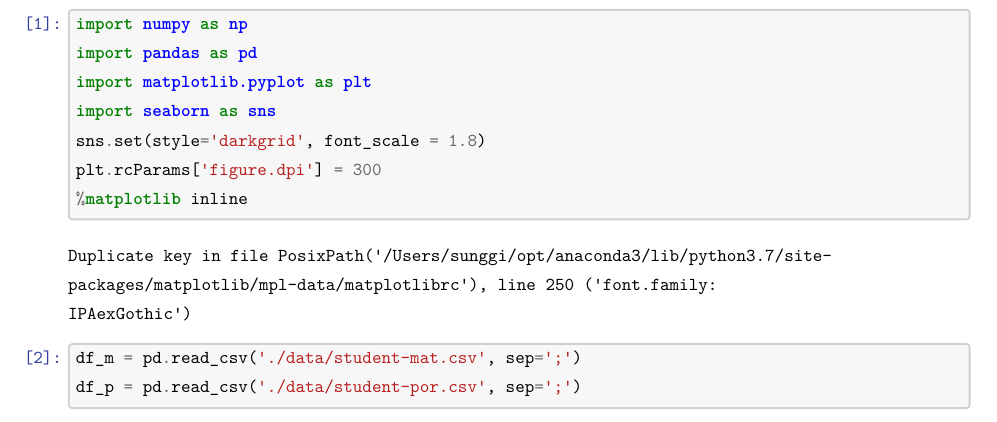
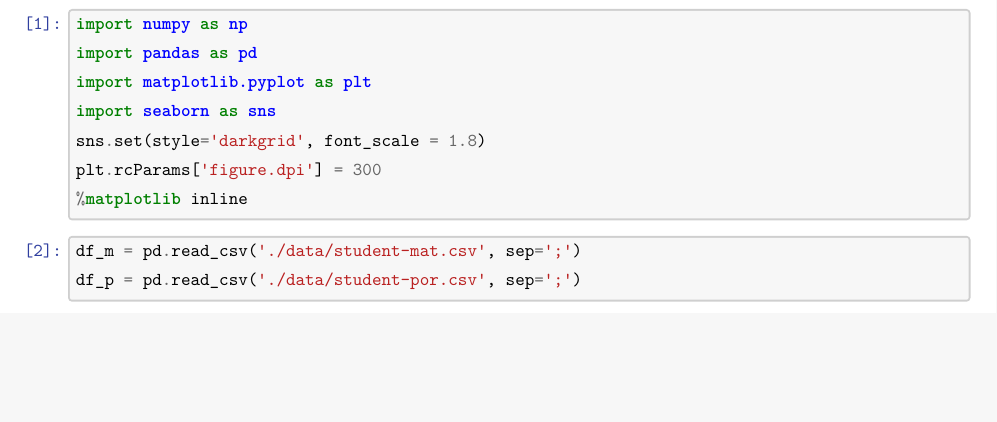
Before and after one commit to kim-pvt/student-performance-data, a LaTeX document (LaTeX/Brief_Analysis_on_Student_Performance_Data_Set.tex): part of page 3 of 36, cut so that both start at the same text, the shorter picture padded with empty space. The pictures show the PDF file LaTeX/Brief_Analysis_on_Student_Performance_Data_Set.pdf that the author committed with the source.

Commit message:
no message

```diff
--- a/LaTeX/Brief_Analysis_on_Student_Performance_Data_Set.tex
+++ b/LaTeX/Brief_Analysis_on_Student_Performance_Data_Set.tex
@@ -736,12 +736,6 @@ numeric: from 0 to 20 ＊目的変数\strut
 \end{Verbatim}
 \end{tcolorbox}
 
-    \begin{Verbatim}[commandchars=\\\{\}]
-Duplicate key in file PosixPath('/Users/sunggi/opt/anaconda3/lib/python3.7/site-
-packages/matplotlib/mpl-data/matplotlibrc'), line 250 ('font.family:
-IPAexGothic')
-    \end{Verbatim}
-
     \begin{tcolorbox}[breakable, size=fbox, boxrule=1pt, pad at break*=1mm,colback=cellbackground, colframe=cellborder]
 \prompt{In}{incolor}{2}{\boxspacing}
 \begin{Verbatim}[commandchars=\\\{\}]
```
Also changed, not shown: LaTeX/Brief_Analysis_on_Student_Performance_Data_Set.pdf, 2 other files.
